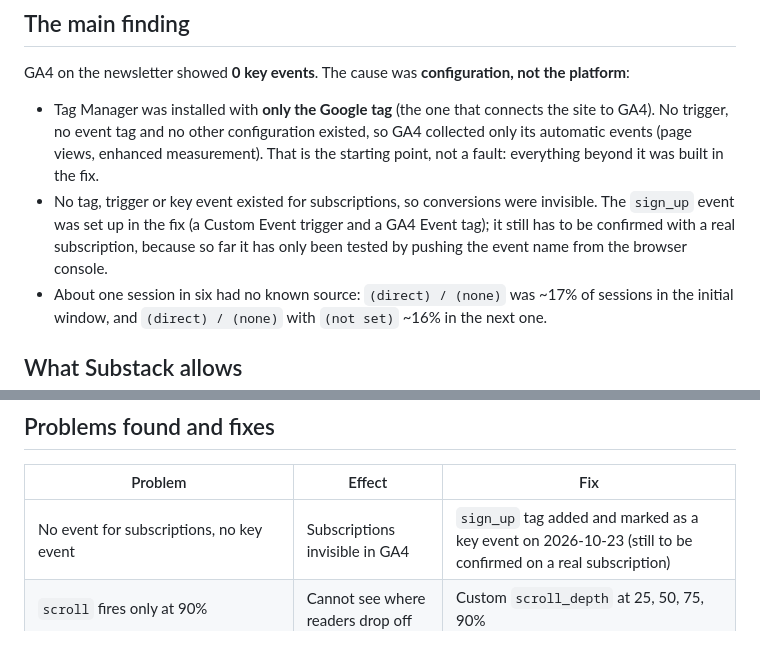
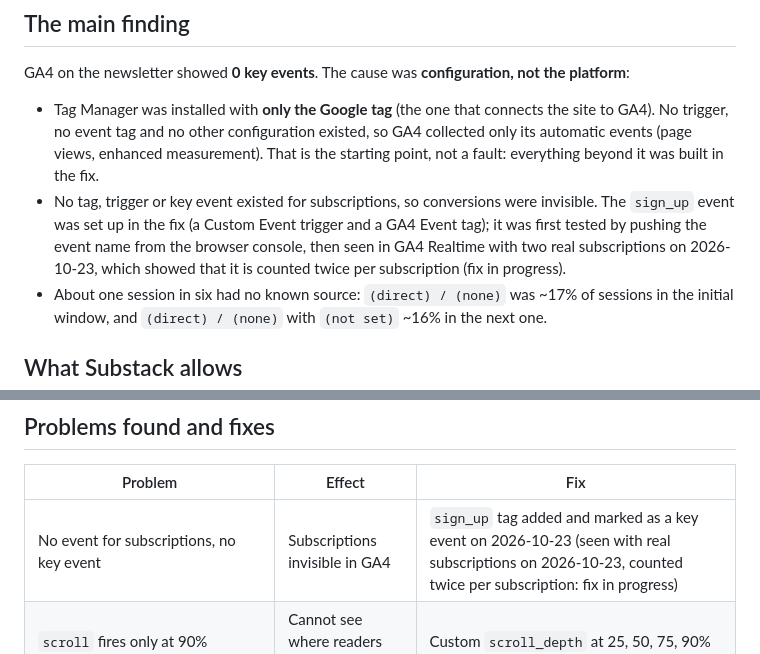
Before and after one commit to tuhoang3112/zoe-learning-library, a Markdown page: docs/tracking-audit.md, 2 parts joined by grey strips. GitHub-like rendering.

```diff
--- a/docs/tracking-audit.md
+++ b/docs/tracking-audit.md
@@ -7,7 +7,7 @@ What could and could not be measured on the two sites, how the newsletter looked
 GA4 on the newsletter showed **0 key events**. The cause was **configuration, not the platform**:
 
 - Tag Manager was installed with **only the Google tag** (the one that connects the site to GA4). No trigger, no event tag and no other configuration existed, so GA4 collected only its automatic events (page views, enhanced measurement). That is the starting point, not a fault: everything beyond it was built in the fix.
-- No tag, trigger or key event existed for subscriptions, so conversions were invisible. The `sign_up` event was set up in the fix (a Custom Event trigger and a GA4 Event tag); it still has to be confirmed with a real subscription, because so far it has only been tested by pushing the event name from the browser console.
+- No tag, trigger or key event existed for subscriptions, so conversions were invisible. The `sign_up` event was set up in the fix (a Custom Event trigger and a GA4 Event tag); it was first tested by pushing the event name from the browser console, then seen in GA4 Realtime with two real subscriptions on 2026-10-23, which showed that it is counted twice per subscription (fix in progress).
 - About one session in six had no known source: `(direct) / (none)` was ~17% of sessions in the initial window, and `(direct) / (none)` with `(not set)` ~16% in the next one.
 
 ## What Substack allows
@@ -75,7 +75,7 @@ The Learning Library property has nothing to compare against: GA4 shows no data
 
 | Problem | Effect | Fix |
 |---|---|---|
-| No event for subscriptions, no key event | Subscriptions invisible in GA4 | `sign_up` tag added and marked as a key event on 2026-10-23 (still to be confirmed on a real subscription) |
+| No event for subscriptions, no key event | Subscriptions invisible in GA4 | `sign_up` tag added and marked as a key event on 2026-10-23 (seen with real subscriptions on 2026-10-23, counted twice per subscription: fix in progress) |
 | `scroll` fires only at 90% | Cannot see where readers drop off | Custom `scroll_depth` at 25, 50, 75, 90% |
 | `click` only covers outbound links | Subscribe buttons not measured | `subscribe_click` per placement (header, popup, inline, footer, home) |
 | `form_start` is typing, not signing up | Counts intent, not conversion | `sign_up` is the conversion |
```
Also changed, not shown: README.md (+3 -3 lines), docs/tracking-plan.md (+3 -1 lines).
